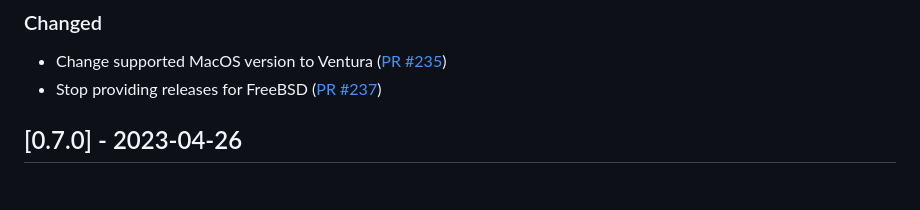
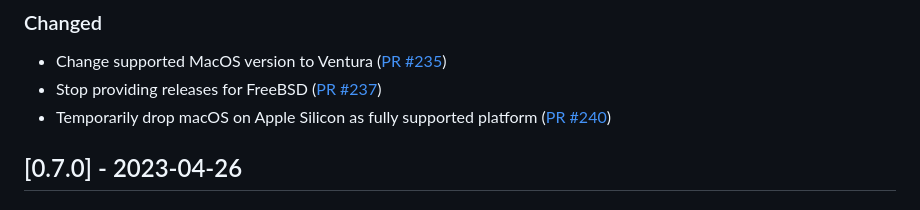
Before and after one commit to ponylang/corral, a Markdown page: CHANGELOG.md, the part around the change. Drawn GitHub-style.

Commit message:
Update CHANGELOG for PR #240

```diff
--- a/CHANGELOG.md
+++ b/CHANGELOG.md
@@ -15,6 +15,7 @@ All notable changes to Corral will be documented in this file. This project adhe
 
 - Change supported MacOS version to Ventura ([PR #235](https://github.com/ponylang/corral/pull/235))
 - Stop providing releases for FreeBSD ([PR #237](https://github.com/ponylang/corral/pull/237))
+- Temporarily drop macOS on Apple Silicon as fully supported platform ([PR #240](https://github.com/ponylang/corral/pull/240))
 
 ## [0.7.0] - 2023-04-26
 
```
